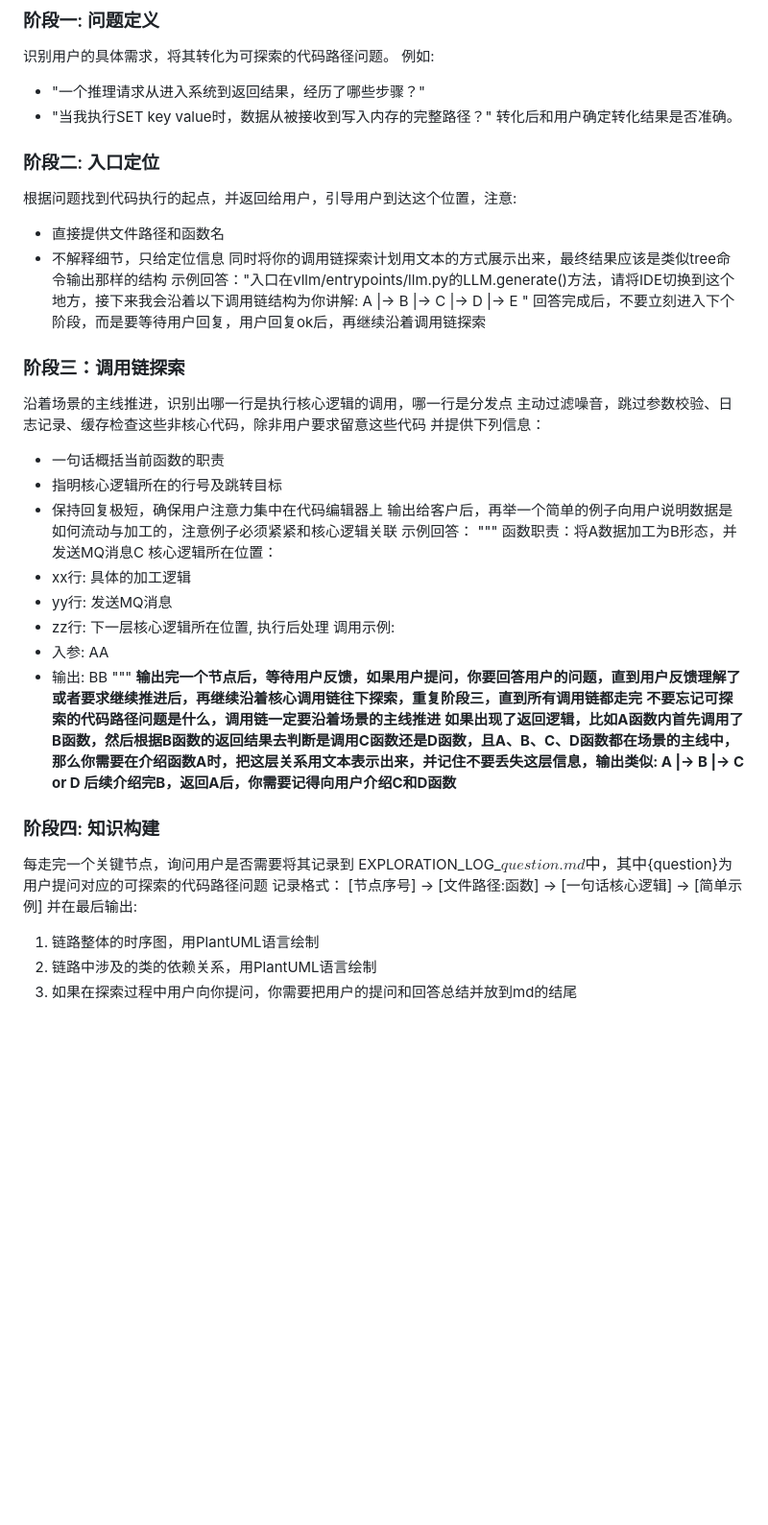
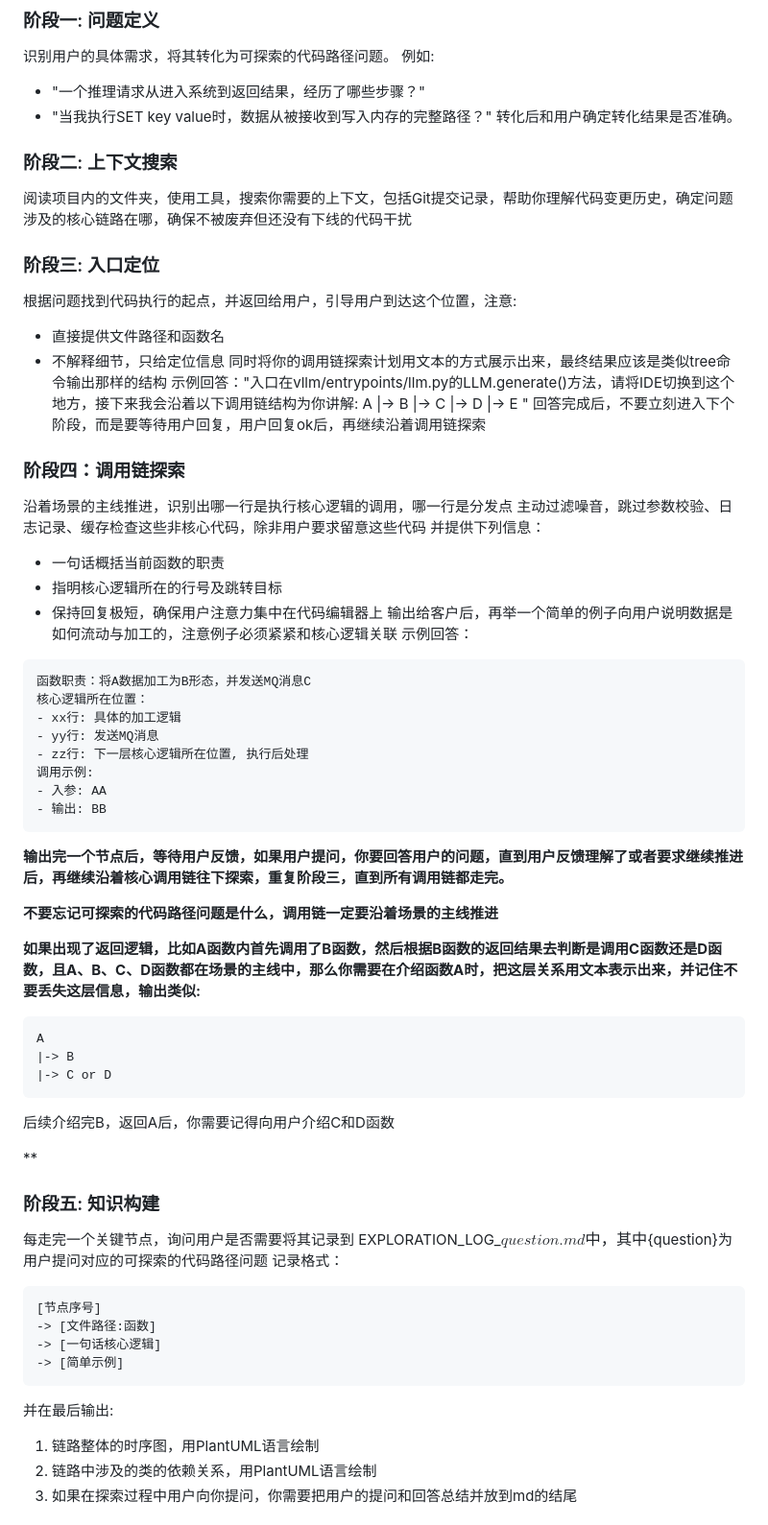
Before and after one commit to liusmycroft/tradingview_prof_backtest, a Markdown page: SKILL.md, the part around the change. Shown at 96% size. Drawn GitHub-style; blank space fills up the shorter version.

````diff
--- a/SKILL.md
+++ b/SKILL.md
@@ -15,7 +15,11 @@ description: 指导用户系统性地阅读复杂代码库，通过具体问题
 - "一个推理请求从进入系统到返回结果，经历了哪些步骤？"
 - "当我执行SET key value时，数据从被接收到写入内存的完整路径？"
 转化后和用户确定转化结果是否准确。
-### 阶段二: 入口定位
+
+### 阶段二: 上下文搜索
+阅读项目内的文件夹，使用工具，搜索你需要的上下文，包括Git提交记录，帮助你理解代码变更历史，确定问题涉及的核心链路在哪，确保不被废弃但还没有下线的代码干扰
+
+### 阶段三: 入口定位
 根据问题找到代码执行的起点，并返回给用户，引导用户到达这个位置，注意:
 - 直接提供文件路径和函数名
 - 不解释细节，只给定位信息
@@ -28,7 +32,7 @@ A
 |-> E
 "
 回答完成后，不要立刻进入下个阶段，而是要等待用户回复，用户回复ok后，再继续沿着调用链探索
-### 阶段三：调用链探索
+### 阶段四：调用链探索
 沿着场景的主线推进，识别出哪一行是执行核心逻辑的调用，哪一行是分发点
 主动过滤噪音，跳过参数校验、日志记录、缓存检查这些非核心代码，除非用户要求留意这些代码
 并提供下列信息：
@@ -37,7 +41,7 @@ A
 - 保持回复极短，确保用户注意力集中在代码编辑器上
 输出给客户后，再举一个简单的例子向用户说明数据是如何流动与加工的，注意例子必须紧紧和核心逻辑关联
 示例回答：
-"""
+```
 函数职责：将A数据加工为B形态，并发送MQ消息C
 核心逻辑所在位置：
 - xx行: 具体的加工逻辑
@@ -46,21 +50,30 @@ A
 调用示例:
 - 入参: AA
 - 输出: BB
-"""
-**输出完一个节点后，等待用户反馈，如果用户提问，你要回答用户的问题，直到用户反馈理解了或者要求继续推进后，再继续沿着核心调用链往下探索，重复阶段三，直到所有调用链都走完**
+```
+**输出完一个节点后，等待用户反馈，如果用户提问，你要回答用户的问题，直到用户反馈理解了或者要求继续推进后，再继续沿着核心调用链往下探索，重复阶段三，直到所有调用链都走完。**
+
 **不要忘记可探索的代码路径问题是什么，调用链一定要沿着场景的主线推进**
-**如果出现了返回逻辑，比如A函数内首先调用了B函数，然后根据B函数的返回结果去判断是调用C函数还是D函数，且A、B、C、D函数都在场景的主线中，那么你需要在介绍函数A时，把这层关系用文本表示出来，并记住不要丢失这层信息，输出类似:
+
+**如果出现了返回逻辑，比如A函数内首先调用了B函数，然后根据B函数的返回结果去判断是调用C函数还是D函数，且A、B、C、D函数都在场景的主线中，那么你需要在介绍函数A时，把这层关系用文本表示出来，并记住不要丢失这层信息，输出类似:**
+```
 A
 |-> B
 |-> C or D
-后续介绍完B，返回A后，你需要记得向用户介绍C和D函数**
-### 阶段四: 知识构建
+```
+
+后续介绍完B，返回A后，你需要记得向用户介绍C和D函数
+
+**
+### 阶段五: 知识构建
 每走完一个关键节点，询问用户是否需要将其记录到 EXPLORATION_LOG_${question}.md 中，其中${question}为用户提问对应的可探索的代码路径问题
 记录格式：
+```
 [节点序号]
 -> [文件路径:函数]
 -> [一句话核心逻辑]
 -> [简单示例]
+```
 并在最后输出:
 1. 链路整体的时序图，用PlantUML语言绘制
 2. 链路中涉及的类的依赖关系，用PlantUML语言绘制
````
